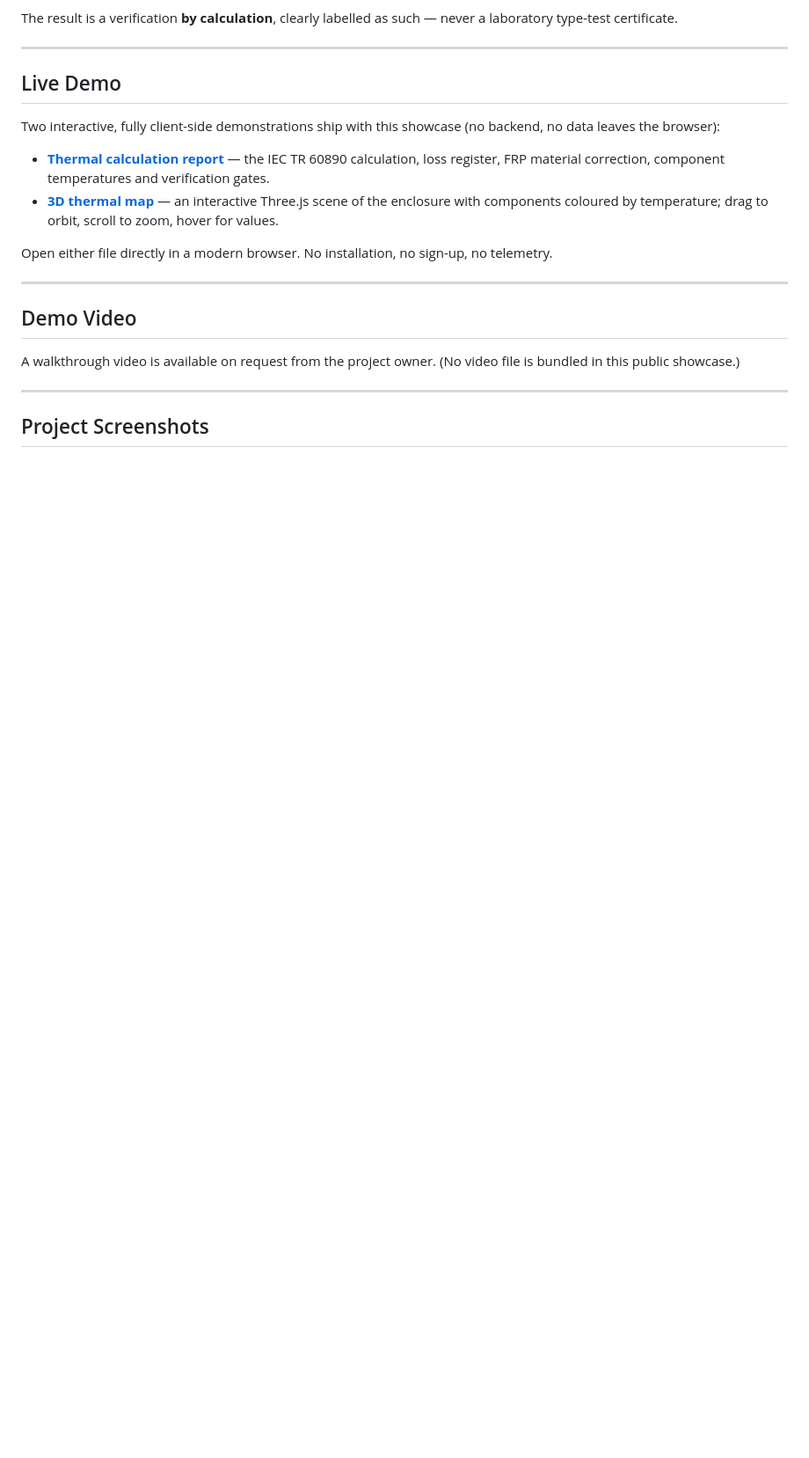
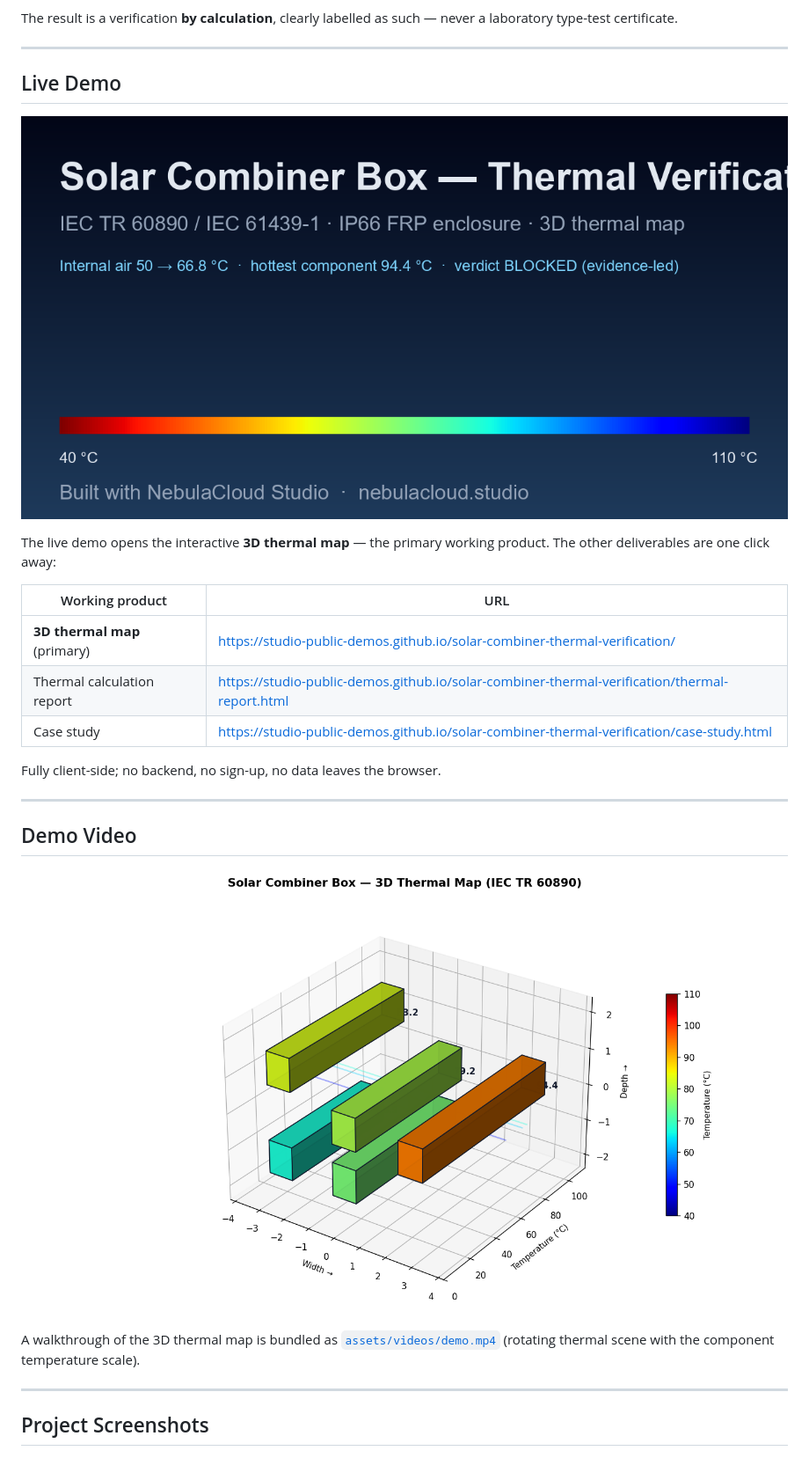
Before and after one commit to studio-public-demos/solar-combiner-thermal-verification, a Markdown page: README.md, the part around the change. Shown at 88% size. Drawn GitHub-style; pictures changed too: assets/poster.png (added); blank space fills up the shorter version.

Commit message:
Make root the working 3D demo; add demo video and poster

```diff
--- a/README.md
+++ b/README.md
@@ -47,18 +47,25 @@ The result is a verification **by calculation**, clearly labelled as such — ne
 
 ## Live Demo
 
-Two interactive, fully client-side demonstrations ship with this showcase (no backend, no data leaves the browser):
+[![Open live demo](assets/social-preview.png)](https://studio-public-demos.github.io/solar-combiner-thermal-verification/)
 
-- **[Thermal calculation report](demo/thermal-report.html)** — the IEC TR 60890 calculation, loss register, FRP material correction, component temperatures and verification gates.
-- **[3D thermal map](demo/thermal-3d.html)** — an interactive Three.js scene of the enclosure with components coloured by temperature; drag to orbit, scroll to zoom, hover for values.
+The live demo opens the interactive **3D thermal map** — the primary working product. The other deliverables are one click away:
 
-Open either file directly in a modern browser. No installation, no sign-up, no telemetry.
+| Working product | URL |
+|---|---|
+| **3D thermal map** (primary) | https://studio-public-demos.github.io/solar-combiner-thermal-verification/ |
+| Thermal calculation report | https://studio-public-demos.github.io/solar-combiner-thermal-verification/thermal-report.html |
+| Case study | https://studio-public-demos.github.io/solar-combiner-thermal-verification/case-study.html |
+
+Fully client-side; no backend, no sign-up, no data leaves the browser.
 
 ---
 
 ## Demo Video
 
-A walkthrough video is available on request from the project owner. (No video file is bundled in this public showcase.)
+[![Demo video — 3D thermal map](assets/poster.png)](assets/videos/demo.mp4)
+
+A walkthrough of the 3D thermal map is bundled as [`assets/videos/demo.mp4`](assets/videos/demo.mp4) (rotating thermal scene with the component temperature scale).
 
 ---
 
```
Also changed, not shown: 6 other files.
